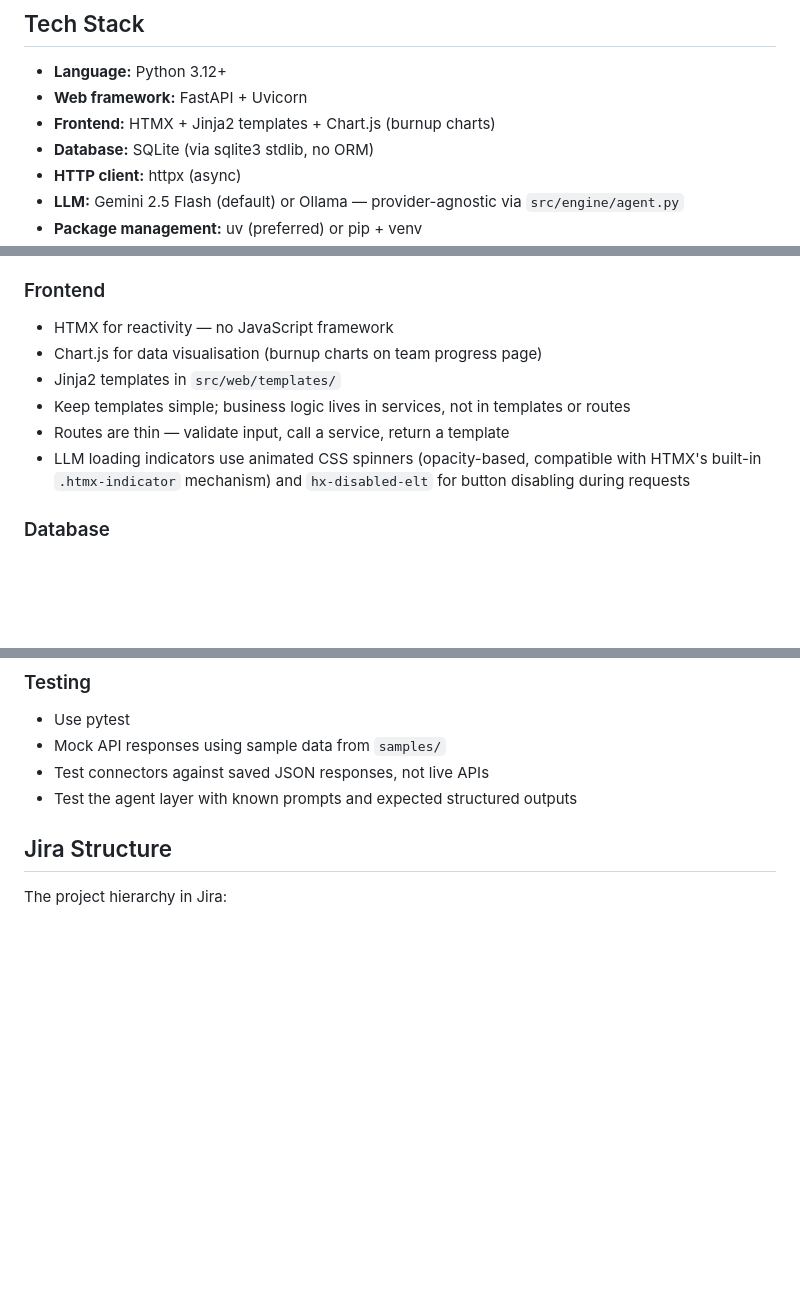
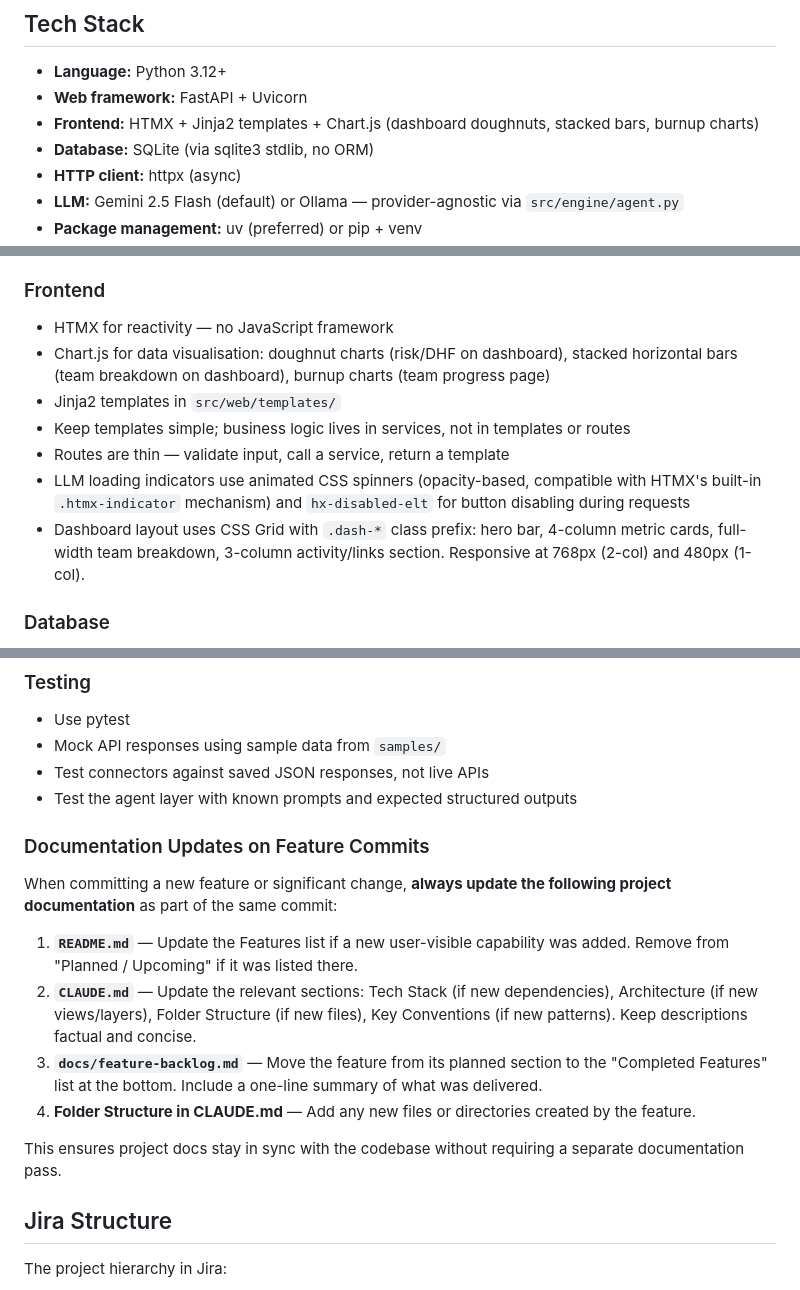
Before and after one commit to Renneberg1/Project-Seat, a Markdown page: CLAUDE.md, 3 parts joined by grey strips. Drawn GitHub-style; blank space fills up the shorter version.

```diff
--- a/CLAUDE.md
+++ b/CLAUDE.md
@@ -6,7 +6,7 @@ An AI-assisted project management cockpit for medical device software engineerin
 
 - **Language:** Python 3.12+
 - **Web framework:** FastAPI + Uvicorn
-- **Frontend:** HTMX + Jinja2 templates + Chart.js (burnup charts)
+- **Frontend:** HTMX + Jinja2 templates + Chart.js (dashboard doughnuts, stacked bars, burnup charts)
 - **Database:** SQLite (via sqlite3 stdlib, no ORM)
 - **HTTP client:** httpx (async)
 - **LLM:** Gemini 2.5 Flash (default) or Ollama — provider-agnostic via `src/engine/agent.py`
@@ -245,11 +245,12 @@ pytest
 
 ### Frontend
 - HTMX for reactivity — no JavaScript framework
-- Chart.js for data visualisation (burnup charts on team progress page)
+- Chart.js for data visualisation: doughnut charts (risk/DHF on dashboard), stacked horizontal bars (team breakdown on dashboard), burnup charts (team progress page)
 - Jinja2 templates in `src/web/templates/`
 - Keep templates simple; business logic lives in services, not in templates or routes
 - Routes are thin — validate input, call a service, return a template
 - LLM loading indicators use animated CSS spinners (opacity-based, compatible with HTMX's built-in `.htmx-indicator` mechanism) and `hx-disabled-elt` for button disabling during requests
+- Dashboard layout uses CSS Grid with `.dash-*` class prefix: hero bar, 4-column metric cards, full-width team breakdown, 3-column activity/links section. Responsive at 768px (2-col) and 480px (1-col).
 
 ### Database
 - SQLite via stdlib `sqlite3` — no ORM
@@ -261,6 +262,15 @@ pytest
 - Mock API responses using sample data from `samples/`
 - Test connectors against saved JSON responses, not live APIs
 - Test the agent layer with known prompts and expected structured outputs
+
+### Documentation Updates on Feature Commits
+When committing a new feature or significant change, **always update the following project documentation** as part of the same commit:
+1. **`README.md`** — Update the Features list if a new user-visible capability was added. Remove from "Planned / Upcoming" if it was listed there.
+2. **`CLAUDE.md`** — Update the relevant sections: Tech Stack (if new dependencies), Architecture (if new views/layers), Folder Structure (if new files), Key Conventions (if new patterns). Keep descriptions factual and concise.
+3. **`docs/feature-backlog.md`** — Move the feature from its planned section to the "Completed Features" list at the bottom. Include a one-line summary of what was delivered.
+4. **Folder Structure in CLAUDE.md** — Add any new files or directories created by the feature.
+
+This ensures project docs stay in sync with the codebase without requiring a separate documentation pass.
 
 ## Jira Structure
 
```
Also changed, not shown: README.md (+1 -1 lines), docs/feature-backlog.md (+1 -9 lines).
